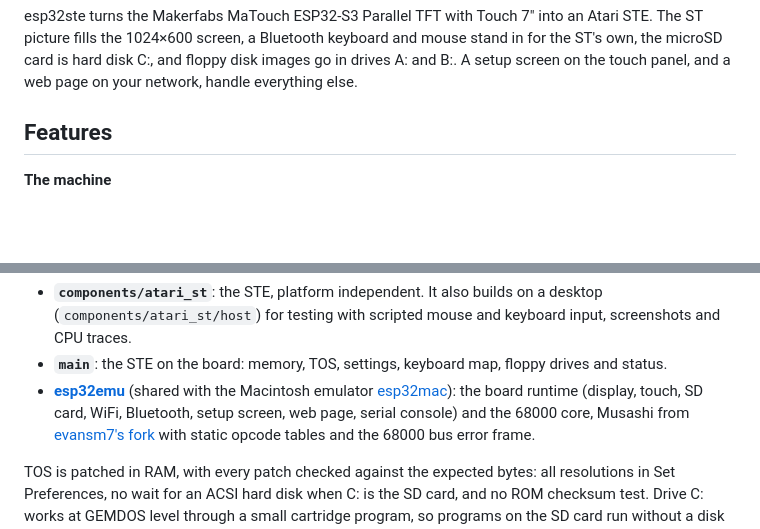
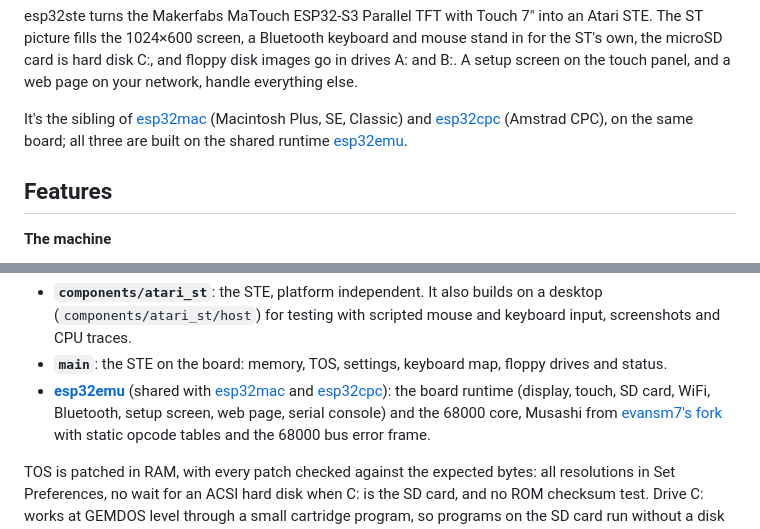
Before and after one commit to rlucencic/esp32ste, a Markdown page: README.md, 2 parts joined by grey strips. Drawn GitHub-style; blank space fills up the shorter version.

Commit message:
README: esp32cpc, the Amstrad CPC sibling
Co-Authored-By: Claude Opus 5.5 <noreply@anthropic.com>

```diff
--- a/README.md
+++ b/README.md
@@ -23,6 +23,11 @@ into an Atari STE. The ST picture fills the 1024×600 screen, a Bluetooth
 keyboard and mouse stand in for the ST's own, the microSD card is hard disk
 C:, and floppy disk images go in drives A: and B:. A setup screen on the
 touch panel, and a web page on your network, handle everything else.
+
+It's the sibling of [esp32mac](https://github.com/rlucencic/esp32mac)
+(Macintosh Plus, SE, Classic) and [esp32cpc](https://github.com/rlucencic/esp32cpc)
+(Amstrad CPC), on the same board; all three are built on the shared runtime
+[esp32emu](https://github.com/rlucencic/esp32emu).
 
 ## Features
 
@@ -168,8 +173,9 @@ flowchart LR
   and keyboard input, screenshots and CPU traces.
 - **`main`**: the STE on the board: memory, TOS, settings, keyboard map,
   floppy drives and status.
-- **[esp32emu](https://github.com/rlucencic/esp32emu)** (shared with the Macintosh emulator
-  [esp32mac](https://github.com/rlucencic/esp32mac)): the board runtime (display, touch, SD card, WiFi,
+- **[esp32emu](https://github.com/rlucencic/esp32emu)** (shared with
+  [esp32mac](https://github.com/rlucencic/esp32mac) and
+  [esp32cpc](https://github.com/rlucencic/esp32cpc)): the board runtime (display, touch, SD card, WiFi,
   Bluetooth, setup screen, web page, serial console) and the 68000 core,
   Musashi from [evansm7's fork](https://github.com/evansm7/Musashi) with
   static opcode tables and the 68000 bus error frame.
```
